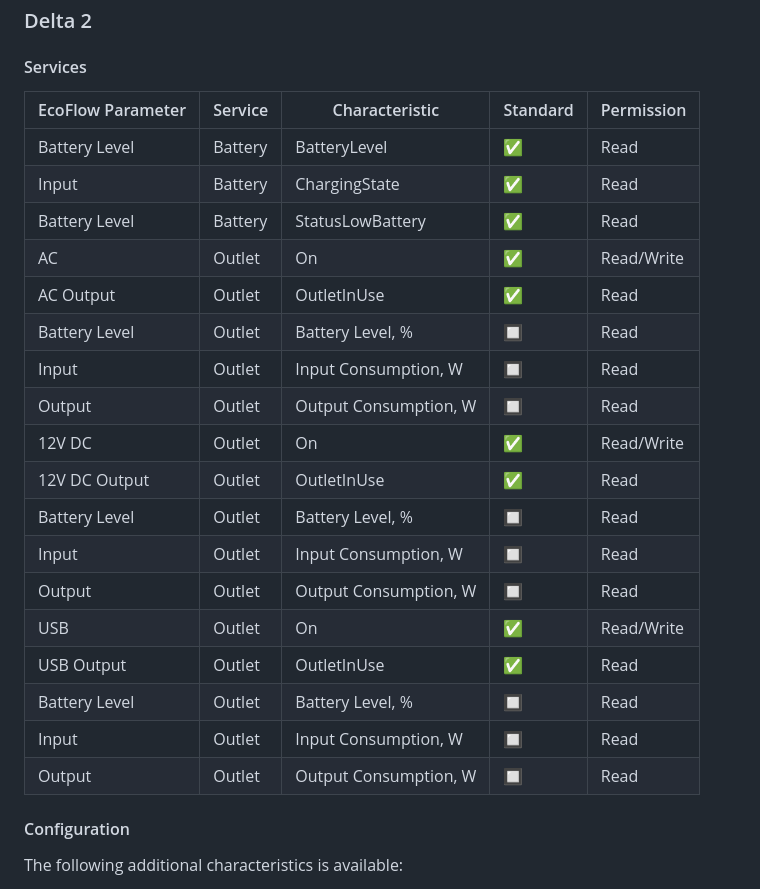
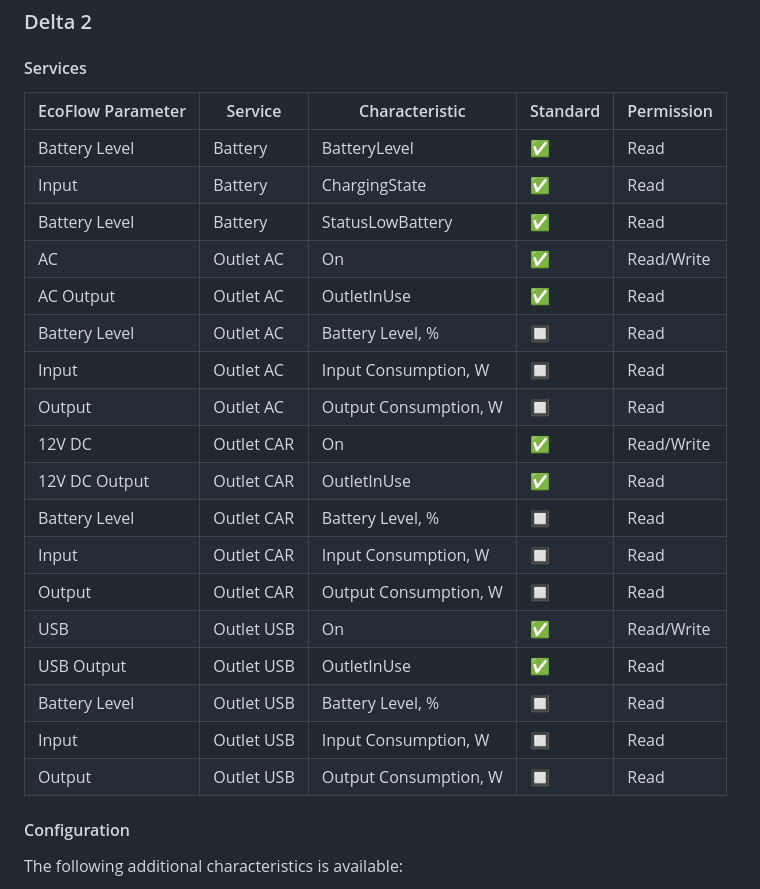
Before and after one commit to PietroLubini/homebridge-ecoflow, a Markdown page: README.md, the part around the change printed below. Drawn GitHub-style.

```diff
--- a/README.md
+++ b/README.md
@@ -112,26 +112,26 @@ Quota is sent every 10 seconds with random values in this mode.
 
 #### Services
 
-| EcoFlow Parameter | Service | Characteristic        | Standard | Permission |
-| ----------------- | ------- | --------------------- | -------- | ---------- |
-| Battery Level     | Battery | BatteryLevel          | ✅       | Read       |
-| Input             | Battery | ChargingState         | ✅       | Read       |
-| Battery Level     | Battery | StatusLowBattery      | ✅       | Read       |
-| AC                | Outlet  | On                    | ✅       | Read/Write |
-| AC Output         | Outlet  | OutletInUse           | ✅       | Read       |
-| Battery Level     | Outlet  | Battery Level, %      | 🔲       | Read       |
-| Input             | Outlet  | Input Consumption, W  | 🔲       | Read       |
-| Output            | Outlet  | Output Consumption, W | 🔲       | Read       |
-| 12V DC            | Outlet  | On                    | ✅       | Read/Write |
-| 12V DC Output     | Outlet  | OutletInUse           | ✅       | Read       |
-| Battery Level     | Outlet  | Battery Level, %      | 🔲       | Read       |
-| Input             | Outlet  | Input Consumption, W  | 🔲       | Read       |
-| Output            | Outlet  | Output Consumption, W | 🔲       | Read       |
-| USB               | Outlet  | On                    | ✅       | Read/Write |
-| USB Output        | Outlet  | OutletInUse           | ✅       | Read       |
-| Battery Level     | Outlet  | Battery Level, %      | 🔲       | Read       |
-| Input             | Outlet  | Input Consumption, W  | 🔲       | Read       |
-| Output            | Outlet  | Output Consumption, W | 🔲       | Read       |
+| EcoFlow Parameter | Service    | Characteristic        | Standard | Permission |
+| ----------------- | ---------- | --------------------- | -------- | ---------- |
+| Battery Level     | Battery    | BatteryLevel          | ✅       | Read       |
+| Input             | Battery    | ChargingState         | ✅       | Read       |
+| Battery Level     | Battery    | StatusLowBattery      | ✅       | Read       |
+| AC                | Outlet AC  | On                    | ✅       | Read/Write |
+| AC Output         | Outlet AC  | OutletInUse           | ✅       | Read       |
+| Battery Level     | Outlet AC  | Battery Level, %      | 🔲       | Read       |
+| Input             | Outlet AC  | Input Consumption, W  | 🔲       | Read       |
+| Output            | Outlet AC  | Output Consumption, W | 🔲       | Read       |
+| 12V DC            | Outlet CAR | On                    | ✅       | Read/Write |
+| 12V DC Output     | Outlet CAR | OutletInUse           | ✅       | Read       |
+| Battery Level     | Outlet CAR | Battery Level, %      | 🔲       | Read       |
+| Input             | Outlet CAR | Input Consumption, W  | 🔲       | Read       |
+| Output            | Outlet CAR | Output Consumption, W | 🔲       | Read       |
+| USB               | Outlet USB | On                    | ✅       | Read/Write |
+| USB Output        | Outlet USB | OutletInUse           | ✅       | Read       |
+| Battery Level     | Outlet USB | Battery Level, %      | 🔲       | Read       |
+| Input             | Outlet USB | Input Consumption, W  | 🔲       | Read       |
+| Output            | Outlet USB | Output Consumption, W | 🔲       | Read       |
 
 #### Configuration
 
```
Also changed, not shown: other parts of README.md (+18 -18 lines).
